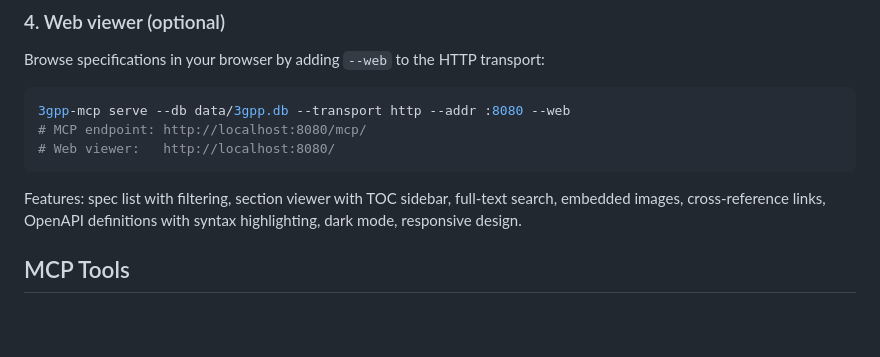
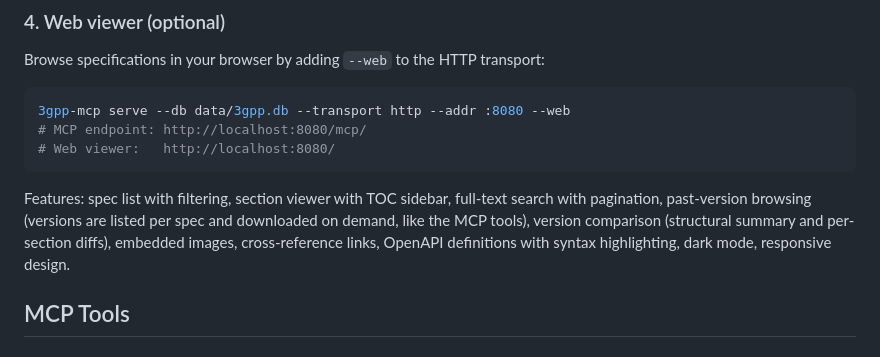
Before and after one commit to higebu/3gpp-mcp, a Markdown page: README.md, the part around the change. Drawn GitHub-style; blank space fills up the shorter version.

Commit message:
docs: update web viewer docs

````diff
--- a/README.md
+++ b/README.md
@@ -196,7 +196,7 @@ Browse specifications in your browser by adding `--web` to the HTTP transport:
 # Web viewer:   http://localhost:8080/
 ```
 
-Features: spec list with filtering, section viewer with TOC sidebar, full-text search, embedded images, cross-reference links, OpenAPI definitions with syntax highlighting, dark mode, responsive design.
+Features: spec list with filtering, section viewer with TOC sidebar, full-text search with pagination, past-version browsing (versions are listed per spec and downloaded on demand, like the MCP tools), version comparison (structural summary and per-section diffs), embedded images, cross-reference links, OpenAPI definitions with syntax highlighting, dark mode, responsive design.
 
 ## MCP Tools
 
````
Also changed, not shown: AGENTS.md (+4 -1 lines).
